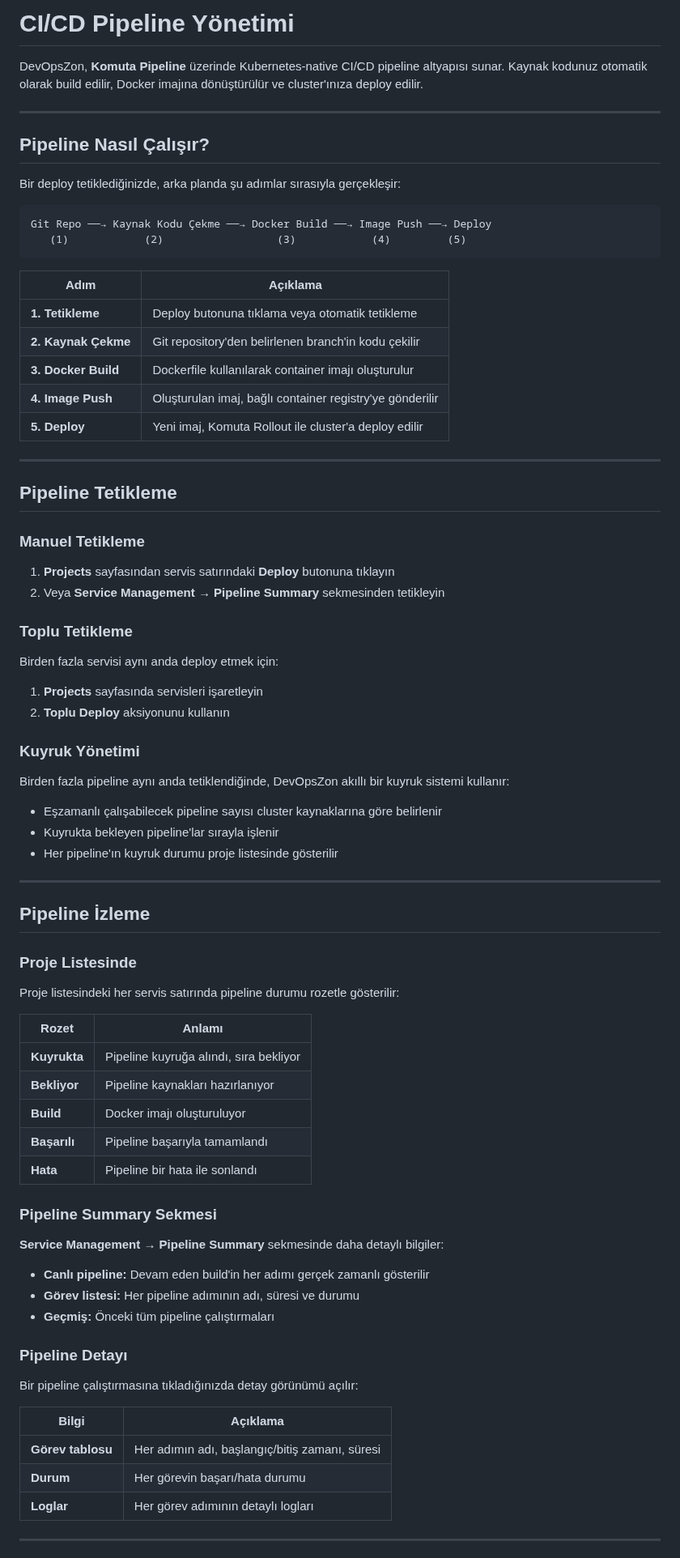
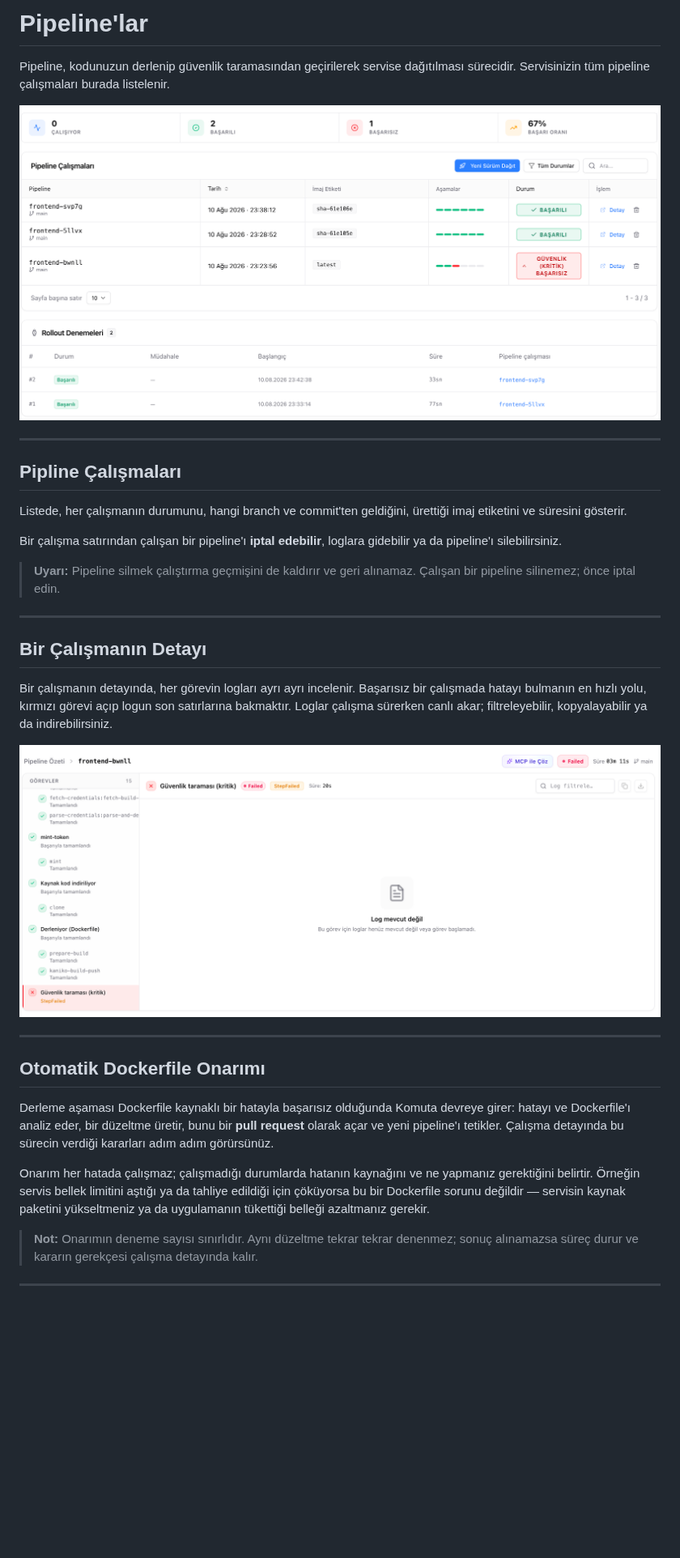
Before and after one commit to Microzon-Tech/komuta-docs, a Markdown page: tr/pipeline-guide.md, the part around one of its changes. Shown at 81% size. Drawn GitHub-style; pictures changed too: tr/img/piplines-failed-warning.png (added), tr/img/piplines-piplines-page.png (added); blank space fills up the shorter version.

Commit message:
docs: add new images for pipeline documentation

````diff
--- a/tr/pipeline-guide.md
+++ b/tr/pipeline-guide.md
@@ -1,81 +1,36 @@
-# CI/CD Pipeline Yönetimi
+# Pipeline'lar
 
-DevOpsZon, **Komuta Pipeline** üzerinde Kubernetes-native CI/CD pipeline altyapısı sunar. Kaynak kodunuz otomatik olarak build edilir, Docker imajına dönüştürülür ve cluster'ınıza deploy edilir.
+Pipeline, kodunuzun derlenip güvenlik taramasından geçirilerek servise dağıtılması sürecidir. Servisinizin tüm pipeline çalışmaları burada listelenir.
+
+![Pipeline'lar sekmesi](img/piplines-piplines-page.png)
 
 ---
 
-## Pipeline Nasıl Çalışır?
+## Pipline Çalışmaları
 
-Bir deploy tetiklediğinizde, arka planda şu adımlar sırasıyla gerçekleşir:
+Listede, her çalışmanın durumunu, hangi branch ve commit'ten geldiğini, ürettiği imaj etiketini ve süresini gösterir.
 
-```
-Git Repo ──→ Kaynak Kodu Çekme ──→ Docker Build ──→ Image Push ──→ Deploy
-   (1)            (2)                  (3)            (4)         (5)
-```
+Bir çalışma satırından çalışan bir pipeline'ı **iptal edebilir**, loglara gidebilir ya da pipeline'ı silebilirsiniz.
 
-| Adım | Açıklama |
-|------|----------|
-| **1. Tetikleme** | Deploy butonuna tıklama veya otomatik tetikleme |
-| **2. Kaynak Çekme** | Git repository'den belirlenen branch'in kodu çekilir |
-| **3. Docker Build** | Dockerfile kullanılarak container imajı oluşturulur |
-| **4. Image Push** | Oluşturulan imaj, bağlı container registry'ye gönderilir |
-| **5. Deploy** | Yeni imaj, Komuta Rollout ile cluster'a deploy edilir |
+> **Uyarı:** Pipeline silmek çalıştırma geçmişini de kaldırır ve geri alınamaz. Çalışan bir pipeline silinemez; önce iptal edin.
 
 ---
 
-## Pipeline Tetikleme
+## Bir Çalışmanın Detayı
 
-### Manuel Tetikleme
+Bir çalışmanın detayında, her görevin logları ayrı ayrı incelenir. Başarısız bir çalışmada hatayı bulmanın en hızlı yolu, kırmızı görevi açıp logun son satırlarına bakmaktır. Loglar çalışma sürerken canlı akar; filtreleyebilir, kopyalayabilir ya da indirebilirsiniz.
 
-1. **Projects** sayfasından servis satırındaki **Deploy** butonuna tıklayın
-2. Veya **Service Management** → **Pipeline Summary** sekmesinden tetikleyin
-
-### Toplu Tetikleme
-
-Birden fazla servisi aynı anda deploy etmek için:
-1. **Projects** sayfasında servisleri işaretleyin
-2. **Toplu Deploy** aksiyonunu kullanın
-
-### Kuyruk Yönetimi
-
-Birden fazla pipeline aynı anda tetiklendiğinde, DevOpsZon akıllı bir kuyruk sistemi kullanır:
-- Eşzamanlı çalışabilecek pipeline sayısı cluster kaynaklarına göre belirlenir
-- Kuyrukta bekleyen pipeline'lar sırayla işlenir
-- Her pipeline'ın kuyruk durumu proje listesinde gösterilir
+![Pipeline detay sayfası](img/piplines-failed-warning.png)
 
 ---
 
-## Pipeline İzleme
+## Otomatik Dockerfile Onarımı
 
-### Proje Listesinde
+Derleme aşaması Dockerfile kaynaklı bir hatayla başarısız olduğunda Komuta devreye girer: hatayı ve Dockerfile'ı analiz eder, bir düzeltme üretir, bunu bir **pull request** olarak açar ve yeni pipeline'ı tetikler. Çalışma detayında bu sürecin verdiği kararları adım adım görürsünüz.
 
-Proje listesindeki her servis satırında pipeline durumu rozetle gösterilir:
+Onarım her hatada çalışmaz; çalışmadığı durumlarda hatanın kaynağını ve ne yapmanız gerektiğini belirtir. Örneğin servis bellek limitini aştığı ya da tahliye edildiği için çöküyorsa bu bir Dockerfile sorunu değildir — servisin kaynak paketini yükseltmeniz ya da uygulamanın tükettiği belleği azaltmanız gerekir.
 
-| Rozet | Anlamı |
-|-------|--------|
-| **Kuyrukta** | Pipeline kuyruğa alındı, sıra bekliyor |
-| **Bekliyor** | Pipeline kaynakları hazırlanıyor |
-| **Build** | Docker imajı oluşturuluyor |
-| **Başarılı** | Pipeline başarıyla tamamlandı |
-| **Hata** | Pipeline bir hata ile sonlandı |
-
-### Pipeline Summary Sekmesi
-
-**Service Management** → **Pipeline Summary** sekmesinde daha detaylı bilgiler:
-
-- **Canlı pipeline:** Devam eden build'in her adımı gerçek zamanlı gösterilir
-- **Görev listesi:** Her pipeline adımının adı, süresi ve durumu
-- **Geçmiş:** Önceki tüm pipeline çalıştırmaları
-
-### Pipeline Detayı
-
-Bir pipeline çalıştırmasına tıkladığınızda detay görünümü açılır:
-
-| Bilgi | Açıklama |
-|-------|----------|
-| **Görev tablosu** | Her adımın adı, başlangıç/bitiş zamanı, süresi |
-| **Durum** | Her görevin başarı/hata durumu |
-| **Loglar** | Her görev adımının detaylı logları |
+> **Not:** Onarımın deneme sayısı sınırlıdır. Aynı düzeltme tekrar tekrar denenmez; sonuç alınamazsa süreç durur ve kararın gerekçesi çalışma detayında kalır.
 
 ---
 
````
Also changed, not shown: other parts of tr/pipeline-guide.md (+13 -54 lines), tr/img/piplines-mcp-ai-solution.png (added), tr/img/piplines-pipline-summary.png (added).
